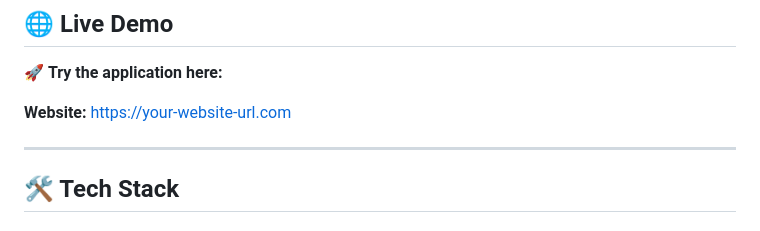
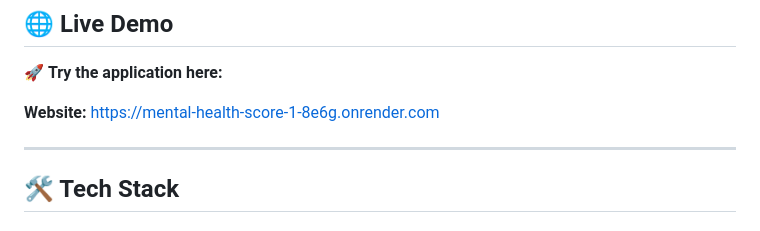
Before and after one commit to alisalmann7386-crypto/Mental-Health-Score, a Markdown page: README.md, the part around the change. GitHub-like rendering.

```diff
--- a/README.md
+++ b/README.md
@@ -24,7 +24,7 @@ The application predicts a user's Mental Health Score based on their lifestyle,
 
 🚀 **Try the application here:**
 
-**Website:** https://your-website-url.com
+**Website:** https://mental-health-score-1-8e6g.onrender.com
 
 ---
 
```
